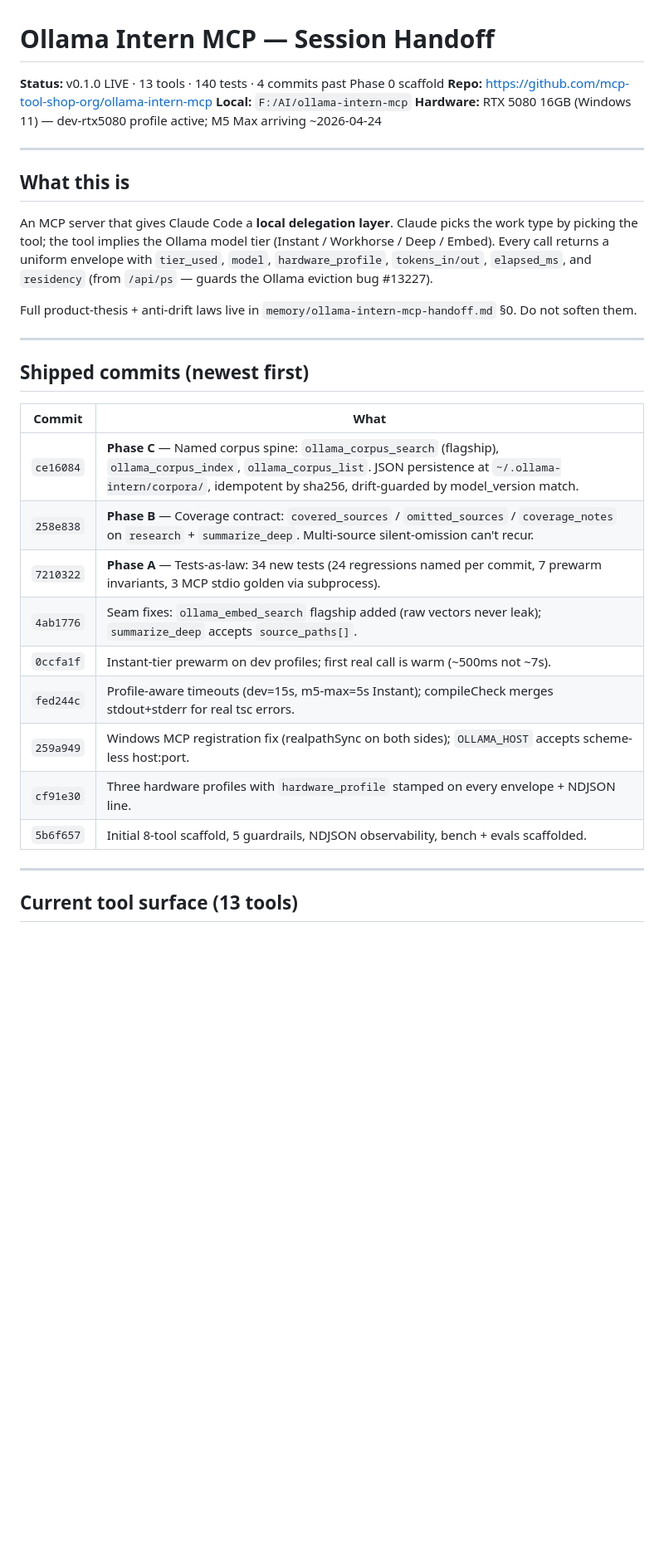
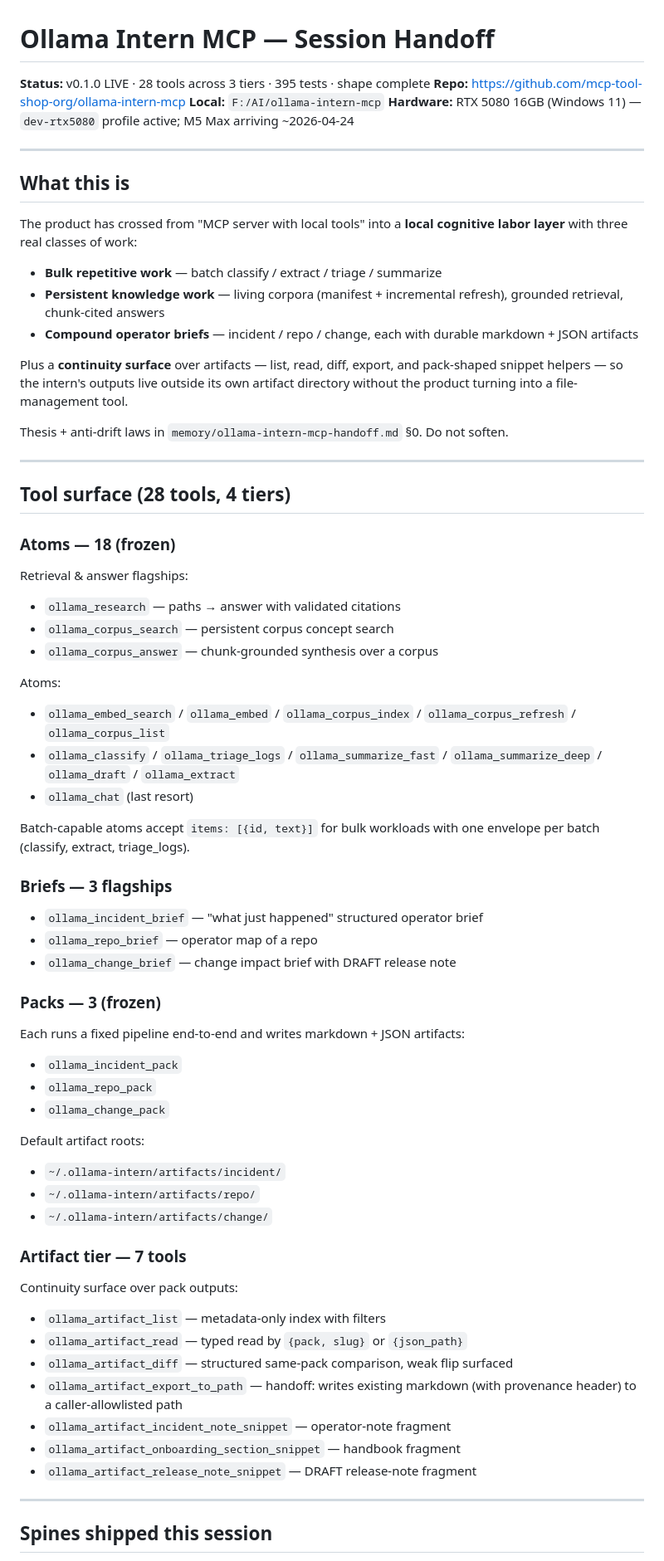
Before and after one commit to mcp-tool-shop-org/ollama-intern-mcp, a Markdown page: HANDOFF.md, the part around one of its changes. Shown at 83% size. Drawn GitHub-style; blank space fills up the shorter version.

```diff
--- a/HANDOFF.md
+++ b/HANDOFF.md
@@ -1,35 +1,68 @@
 # Ollama Intern MCP — Session Handoff
 
-**Status:** v0.1.0 LIVE · 13 tools · 140 tests · 4 commits past Phase 0 scaffold
+**Status:** v0.1.0 LIVE · 28 tools across 3 tiers · 395 tests · shape complete
 **Repo:** https://github.com/mcp-tool-shop-org/ollama-intern-mcp
 **Local:** `F:/AI/ollama-intern-mcp`
-**Hardware:** RTX 5080 16GB (Windows 11) — dev-rtx5080 profile active; M5 Max arriving ~2026-04-24
+**Hardware:** RTX 5080 16GB (Windows 11) — `dev-rtx5080` profile active; M5 Max arriving ~2026-04-24
 
 ---
 
 ## What this is
 
-An MCP server that gives Claude Code a **local delegation layer**. Claude picks the work type by picking the tool; the tool implies the Ollama model tier (Instant / Workhorse / Deep / Embed). Every call returns a uniform envelope with `tier_used`, `model`, `hardware_profile`, `tokens_in/out`, `elapsed_ms`, and `residency` (from `/api/ps` — guards the Ollama eviction bug #13227).
+The product has crossed from "MCP server with local tools" into a **local cognitive labor layer** with three real classes of work:
 
-Full product-thesis + anti-drift laws live in `memory/ollama-intern-mcp-handoff.md` §0. Do not soften them.
+- **Bulk repetitive work** — batch classify / extract / triage / summarize
+- **Persistent knowledge work** — living corpora (manifest + incremental refresh), grounded retrieval, chunk-cited answers
+- **Compound operator briefs** — incident / repo / change, each with durable markdown + JSON artifacts
+
+Plus a **continuity surface** over artifacts — list, read, diff, export, and pack-shaped snippet helpers — so the intern's outputs live outside its own artifact directory without the product turning into a file-management tool.
+
+Thesis + anti-drift laws in `memory/ollama-intern-mcp-handoff.md` §0. Do not soften.
 
 ---
 
-## Shipped commits (newest first)
+## Tool surface (28 tools, 4 tiers)
 
-| Commit | What |
-|---|---|
-| `ce16084` | **Phase C** — Named corpus spine: `ollama_corpus_search` (flagship), `ollama_corpus_index`, `ollama_corpus_list`. JSON persistence at `~/.ollama-intern/corpora/`, idempotent by sha256, drift-guarded by model_version match. |
-| `258e838` | **Phase B** — Coverage contract: `covered_sources` / `omitted_sources` / `coverage_notes` on `research` + `summarize_deep`. Multi-source silent-omission can't recur. |
-| `7210322` | **Phase A** — Tests-as-law: 34 new tests (24 regressions named per commit, 7 prewarm invariants, 3 MCP stdio golden via subprocess). |
-| `4ab1776` | Seam fixes: `ollama_embed_search` flagship added (raw vectors never leak); `summarize_deep` accepts `source_paths[]`. |
-| `0ccfa1f` | Instant-tier prewarm on dev profiles; first real call is warm (~500ms not ~7s). |
-| `fed244c` | Profile-aware timeouts (dev=15s, m5-max=5s Instant); compileCheck merges stdout+stderr for real tsc errors. |
-| `259a949` | Windows MCP registration fix (realpathSync on both sides); `OLLAMA_HOST` accepts scheme-less host:port. |
-| `cf91e30` | Three hardware profiles with `hardware_profile` stamped on every envelope + NDJSON line. |
-| `5b6f657` | Initial 8-tool scaffold, 5 guardrails, NDJSON observability, bench + evals scaffolded. |
+### Atoms — 18 (frozen)
+Retrieval & answer flagships:
+- `ollama_research` — paths → answer with validated citations
+- `ollama_corpus_search` — persistent corpus concept search
+- `ollama_corpus_answer` — chunk-grounded synthesis over a corpus
+
+Atoms:
+- `ollama_embed_search` / `ollama_embed` / `ollama_corpus_index` / `ollama_corpus_refresh` / `ollama_corpus_list`
+- `ollama_classify` / `ollama_triage_logs` / `ollama_summarize_fast` / `ollama_summarize_deep` / `ollama_draft` / `ollama_extract`
+- `ollama_chat` (last resort)
+
+Batch-capable atoms accept `items: [{id, text}]` for bulk workloads with one envelope per batch (classify, extract, triage_logs).
+
+### Briefs — 3 flagships
+- `ollama_incident_brief` — "what just happened" structured operator brief
+- `ollama_repo_brief` — operator map of a repo
+- `ollama_change_brief` — change impact brief with DRAFT release note
+
+### Packs — 3 (frozen)
+Each runs a fixed pipeline end-to-end and writes markdown + JSON artifacts:
+- `ollama_incident_pack`
+- `ollama_repo_pack`
+- `ollama_change_pack`
+
+Default artifact roots:
+- `~/.ollama-intern/artifacts/incident/`
+- `~/.ollama-intern/artifacts/repo/`
+- `~/.ollama-intern/artifacts/change/`
+
+### Artifact tier — 7 tools
+Continuity surface over pack outputs:
+- `ollama_artifact_list` — metadata-only index with filters
+- `ollama_artifact_read` — typed read by `{pack, slug}` or `{json_path}`
+- `ollama_artifact_diff` — structured same-pack comparison, weak flip surfaced
+- `ollama_artifact_export_to_path` — handoff: writes existing markdown (with provenance header) to a caller-allowlisted path
+- `ollama_artifact_incident_note_snippet` — operator-note fragment
+- `ollama_artifact_onboarding_section_snippet` — handbook fragment
+- `ollama_artifact_release_note_snippet` — DRAFT release-note fragment
 
 ---
 
-## Current tool surface (13 tools)
+## Spines shipped this session
 
```
Also changed, not shown: other parts of HANDOFF.md (+115 -102 lines).
